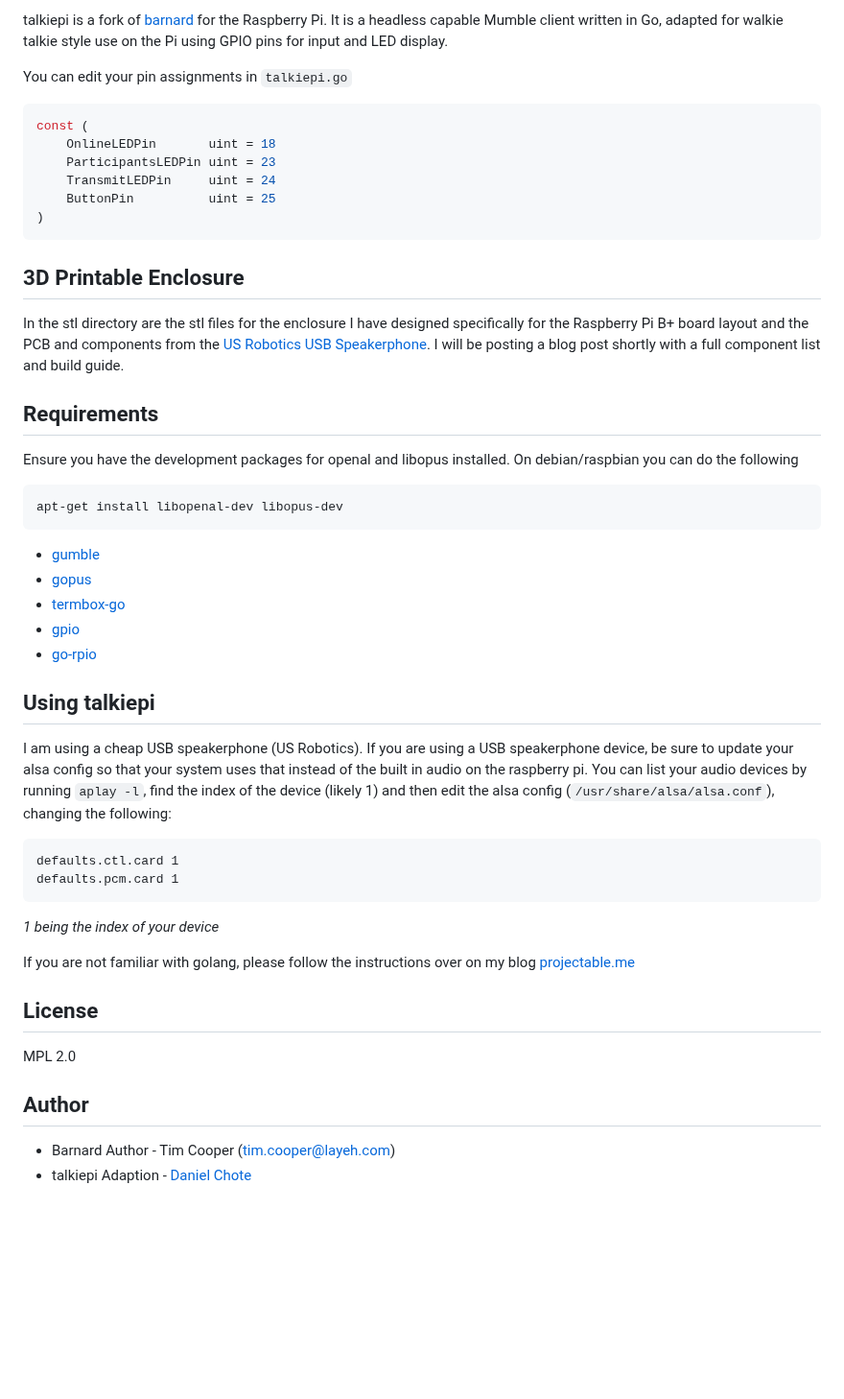
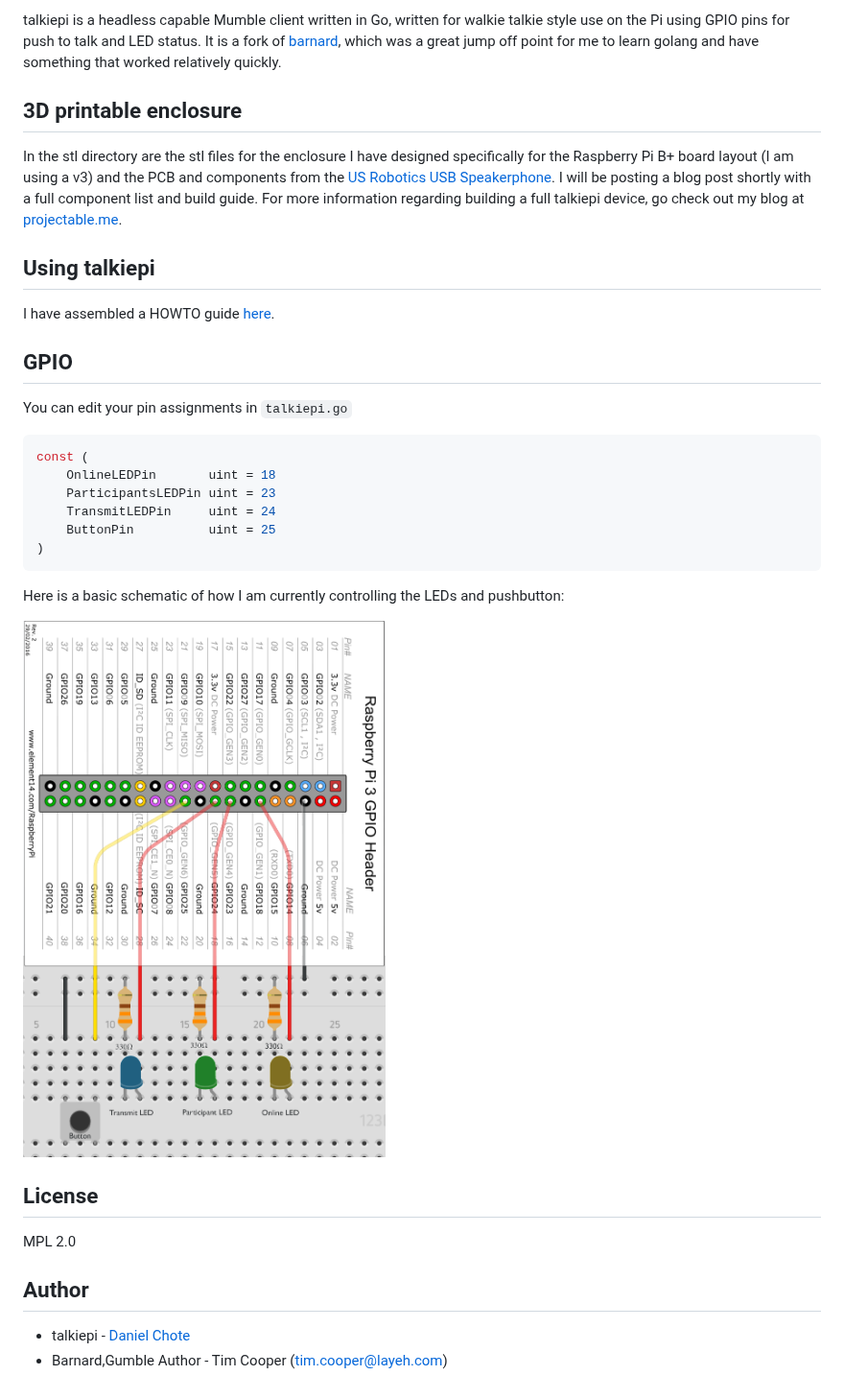
Before and after one commit to dchote/talkiepi, a Markdown page: README.md, the part around one of its changes. Shown at 96% size. Rendered like a GitHub page; pictures changed too: doc/gpio_diagram.png (added); blank space fills up the shorter version.

Commit message:
Documentation ahoy! Systemd service file GPIO diagram

````diff
--- a/README.md
+++ b/README.md
@@ -2,5 +4,19 @@
 
-talkiepi is a fork of [barnard](https://github.com/layeh/barnard) for the Raspberry Pi.  It is a headless capable Mumble client written in Go, adapted for walkie talkie style use on the Pi using GPIO pins for input and LED display.
+talkiepi is a headless capable Mumble client written in Go, written for walkie talkie style use on the Pi using GPIO pins for push to talk and LED status.  It is a fork of [barnard](https://github.com/layeh/barnard), which was a great jump off point for me to learn golang and have something that worked relatively quickly.
+
+
+## 3D printable enclosure
+
+In the stl directory are the stl files for the enclosure I have designed specifically for the Raspberry Pi B+ board layout (I am using a v3) and the PCB and components from the [US Robotics USB Speakerphone](https://www.amazon.com/USRobotics-USB-Internet-Speakerphone-USR9610/dp/B000E6IL10/ref=sr_1_1?ie=UTF8&qid=1472691020&sr=8-1&keywords=us+robotics+speakerphone).
+I will be posting a blog post shortly with a full component list and build guide.  For more information regarding building a full talkiepi device, go check out my blog at [projectable.me](http://projectable.me).
+
+
+## Using talkiepi
+
+I have assembled a HOWTO guide [here](doc/README.md).
+
+
+## GPIO
 
 You can edit your pin assignments in `talkiepi.go`
 ```go
@@ -12,32 +28,10 @@ const (
 )
 ```
 
-## 3D Printable Enclosure
-In the stl directory are the stl files for the enclosure I have designed specifically for the Raspberry Pi B+ board layout and the PCB and components from the [US Robotics USB Speakerphone](https://www.amazon.com/USRobotics-USB-Internet-Speakerphone-USR9610/dp/B000E6IL10/ref=sr_1_1?ie=UTF8&qid=1472691020&sr=8-1&keywords=us+robotics+speakerphone).
-I will be posting a blog post shortly with a full component list and build guide.
+Here is a basic schematic of how I am currently controlling the LEDs and pushbutton:
 
+![schematic](doc/gpio_diagram.png "GPIO Diagram")
 
-## Requirements
-Ensure you have the development packages for openal and libopus installed. On debian/raspbian you can do the following
-```
-apt-get install libopenal-dev libopus-dev
-```
-
-- [gumble](https://github.com/dchote/gumble)
-- [gopus](https://github.com/layeh/gopus)
-- [termbox-go](https://github.com/nsf/termbox-go)
-- [gpio](https://github.com/dchote/gpio)
-- [go-rpio](github.com/stianeikeland/go-rpio)
-
-## Using talkiepi
-I am using a cheap USB speakerphone (US Robotics). If you are using a USB speakerphone device, be sure to update your alsa config so that your system uses that instead of the built in audio on the raspberry pi. You can list your audio devices by running `aplay -l`, find the index of the device (likely 1) and then edit the alsa config (`/usr/share/alsa/alsa.conf`), changing the following:
-```
-defaults.ctl.card 1
-defaults.pcm.card 1
-```
-_1 being the index of your device_
-
-If you are not familiar with golang, please follow the instructions over on my blog [projectable.me](http://projectable.me/building-an-internet-walkie-talkie-using-a-raspberry-pi-v3/)
 
 ## License
 
@@ -45,5 +39,5 @@ MPL 2.0
 
 ## Author
 
-- Barnard Author - Tim Cooper (<tim.cooper@layeh.com>)
-- talkiepi Adaption - [Daniel Chote](https://github.com/dchote)
+- talkiepi - [Daniel Chote](https://github.com/dchote)
+- Barnard,Gumble Author - Tim Cooper (<tim.cooper@layeh.com>)
````
Also changed, not shown: other parts of README.md (+2 -0 lines), doc/README.md (added, +103 -0 lines), 3 other files.
